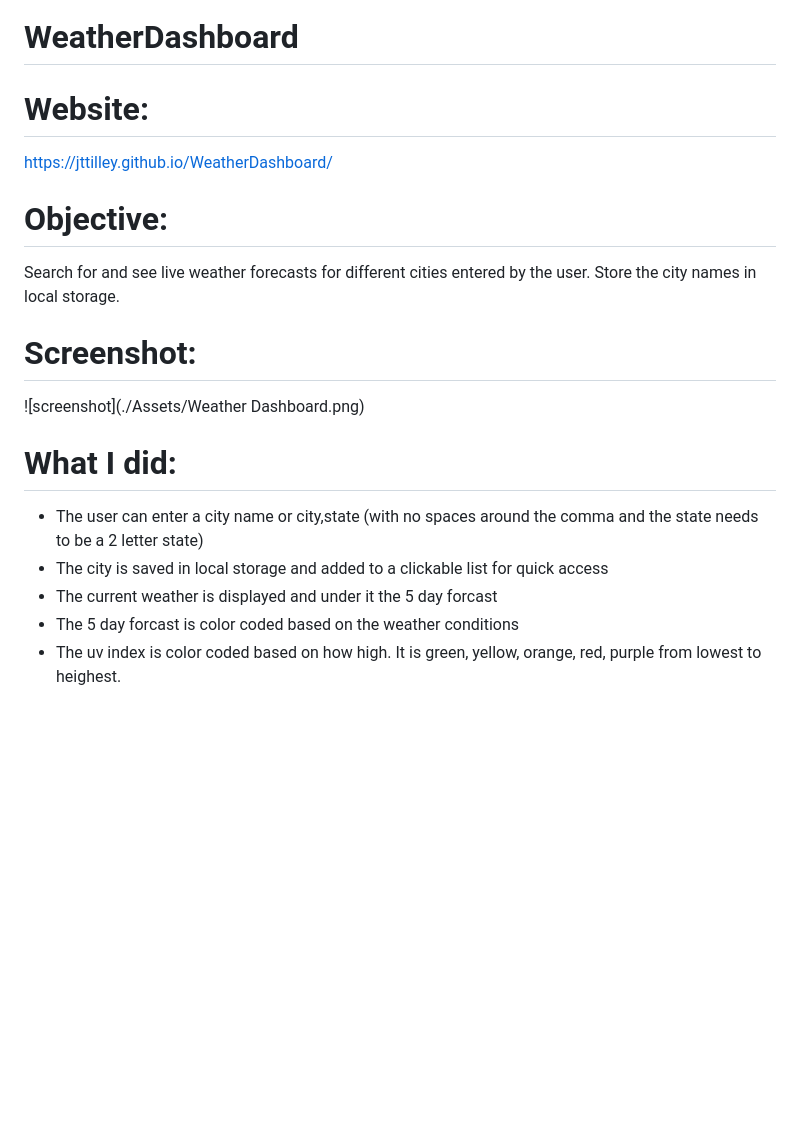
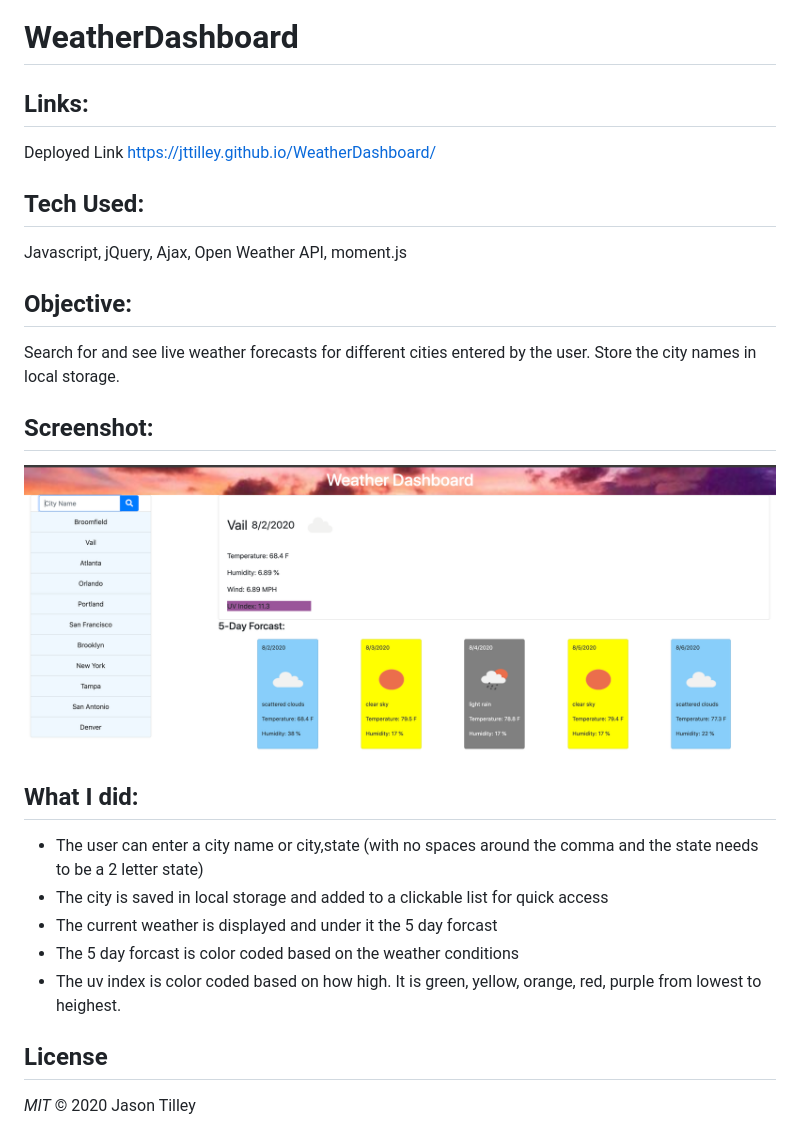
Before and after one commit to jttilley/WeatherDashboard, a Markdown page: README.md, the part around the change. Rendered like a GitHub page; pictures changed too: Assets/Weather-Dashboard.png (added); blank space fills up the shorter version.

```diff
--- a/README.md
+++ b/README.md
@@ -1,17 +1,24 @@
 # WeatherDashboard
 
-# Website:
+## Links:
+Deployed Link
 https://jttilley.github.io/WeatherDashboard/
 
-# Objective:
+## Tech Used:
+Javascript, jQuery, Ajax, Open Weather API, moment.js
+
+## Objective:
 Search for and see live weather forecasts for different cities entered by the user. Store the city names in local storage.
 
-# Screenshot:
-![screenshot](./Assets/Weather Dashboard.png)
+## Screenshot:
+![screenshot](./Assets/Weather-Dashboard.png)
 
-# What I did:
+## What I did:
 * The user can enter a city name or city,state (with no spaces around the comma and the state needs to be a 2 letter state)
 * The city is saved in local storage and added to a clickable list for quick access
 * The current weather is displayed and under it the 5 day forcast
 * The 5 day forcast is color coded based on the weather conditions
 * The uv index is color coded based on how high. It is green, yellow, orange, red, purple from lowest to heighest.
+
+## License
+*MIT* © 2020 Jason Tilley
```
Also changed, not shown: Assets/Weather Dashboard.png (deleted).
